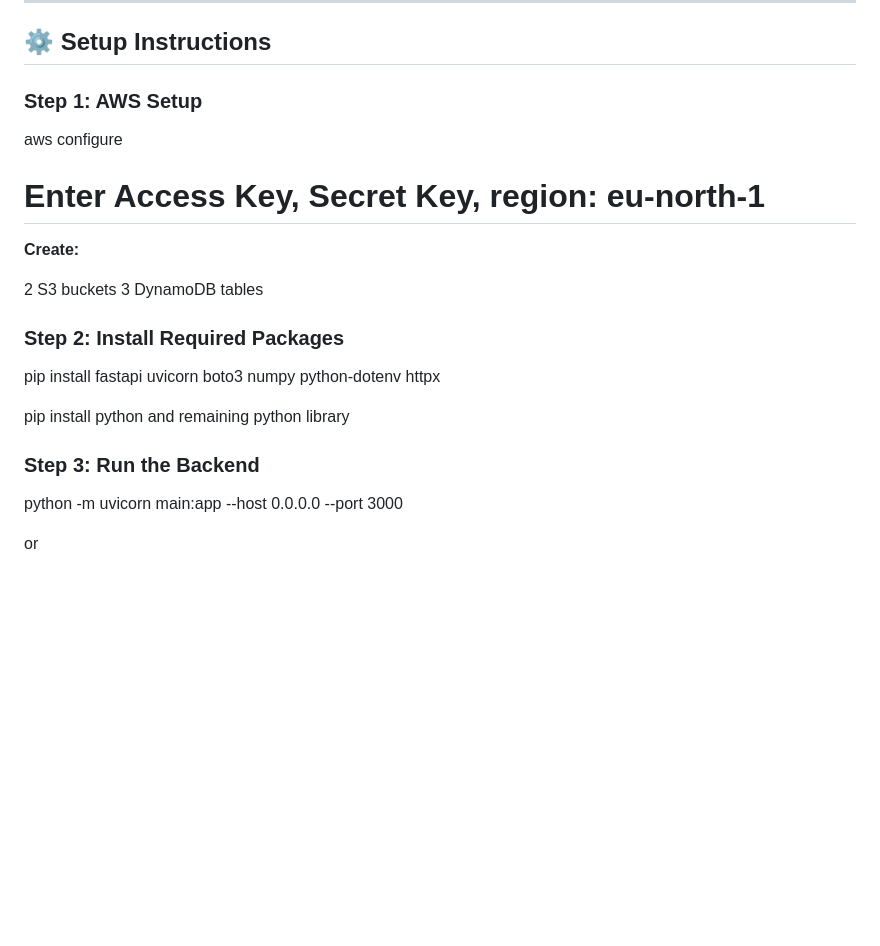
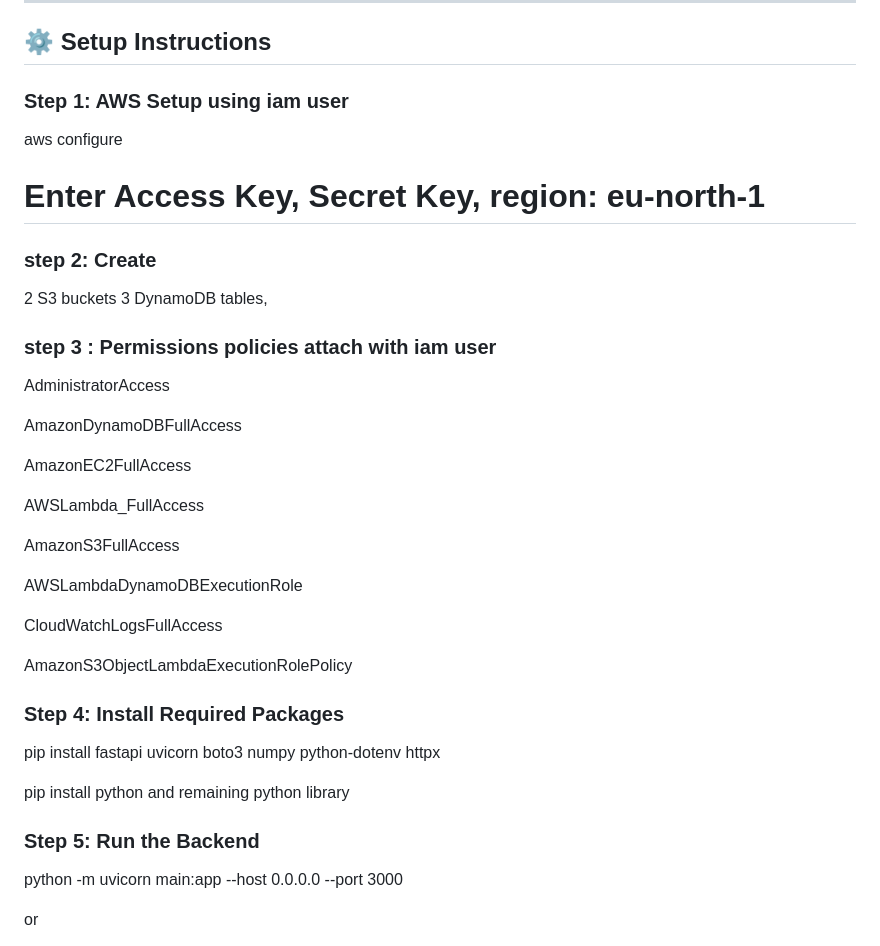
Before and after one commit to kpraveenkum/Vital_air, a Markdown page: README.md, the part around the change. Rendered like a GitHub page; blank space fills up the shorter version.

Commit message:
Update README with AWS setup and permissions
Added setup instructions for AWS configuration and permissions.

```diff
--- a/README.md
+++ b/README.md
@@ -242,22 +242,41 @@ The system architecture supports scaling to additional cities across India.
 
 ## ⚙️ Setup Instructions
 
-### Step 1: AWS Setup
+### Step 1: AWS Setup using iam user
 aws configure
 # Enter Access Key, Secret Key, region: eu-north-1
 
-**Create:**
+### step 2: Create
 
 2 S3 buckets
-3 DynamoDB tables
+3 DynamoDB tables,
 
-### Step 2: Install Required Packages
+### step 3 : Permissions policies attach with iam user
+AdministratorAccess
+
+AmazonDynamoDBFullAccess
+
+AmazonEC2FullAccess
+
+AWSLambda_FullAccess
+
+AmazonS3FullAccess
+
+AWSLambdaDynamoDBExecutionRole
+
+CloudWatchLogsFullAccess
+
+
+AmazonS3ObjectLambdaExecutionRolePolicy
+
+
+### Step 4: Install Required Packages
 
 pip install fastapi uvicorn boto3 numpy python-dotenv httpx
 
 pip install python and remaining python library
 
-### Step 3: Run the Backend
+### Step 5: Run the Backend
 
 python -m uvicorn main:app --host 0.0.0.0 --port 3000
 
```
